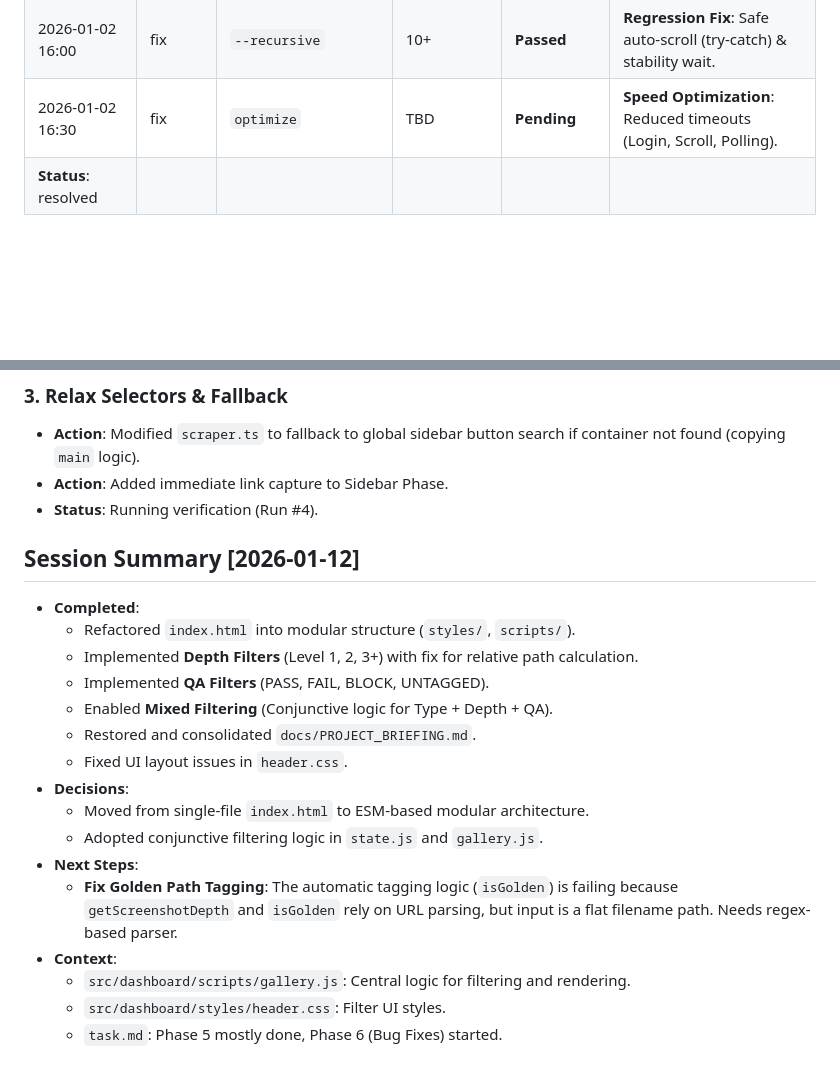
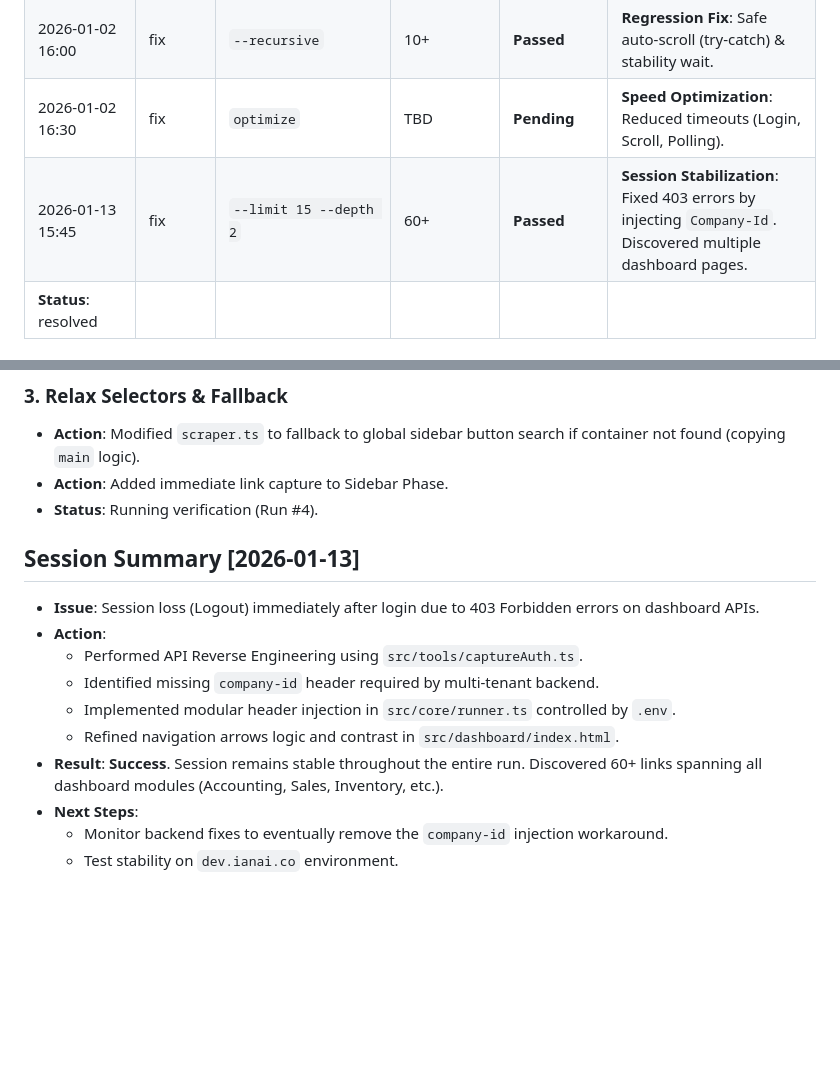
Before and after one commit to tonypark-cw/testMaker, a Markdown page: docs/progress_log.md, 2 parts joined by grey strips. Rendered like a GitHub page; blank space fills up the shorter version.

Commit message:
[Docs] update progress log for 2026-01-13 session

```diff
--- a/docs/progress_log.md
+++ b/docs/progress_log.md
@@ -18,6 +18,7 @@ Autonomous repair of page discovery issues in `testMaker-fix`. Target: 40+ pages
 | 2026-01-02 14:00 | fix | `--recursive` | 20+ | **Passed** | **Autonomous Repair**: Fixed recursion-nav bug & phase isolation. |
 | 2026-01-02 16:00 | fix | `--recursive` | 10+ | **Passed** | **Regression Fix**: Safe auto-scroll (try-catch) & stability wait. |
 | 2026-01-02 16:30 | fix | `optimize` | TBD | **Pending** | **Speed Optimization**: Reduced timeouts (Login, Scroll, Polling). |
+| 2026-01-13 15:45 | fix | `--limit 15 --depth 2` | 60+ | **Passed** | **Session Stabilization**: Fixed 403 errors by injecting `Company-Id`. Discovered multiple dashboard pages. |
 | **Status**: resolved | | | | | |
 
 ## Timeline & Attempts
@@ -36,20 +37,15 @@ Autonomous repair of page discovery issues in `testMaker-fix`. Target: 40+ pages
 - **Action**: Added immediate link capture to Sidebar Phase.
 - **Status**: Running verification (Run #4).
 
-## Session Summary [2026-01-12]
-- **Completed**:
-    - Refactored `index.html` into modular structure (`styles/`, `scripts/`).
-    - Implemented **Depth Filters** (Level 1, 2, 3+) with fix for relative path calculation.
-    - Implemented **QA Filters** (PASS, FAIL, BLOCK, UNTAGGED).
-    - Enabled **Mixed Filtering** (Conjunctive logic for Type + Depth + QA).
-    - Restored and consolidated `docs/PROJECT_BRIEFING.md`.
-    - Fixed UI layout issues in `header.css`.
-- **Decisions**:
-    - Moved from single-file `index.html` to ESM-based modular architecture.
-    - Adopted conjunctive filtering logic in `state.js` and `gallery.js`.
+
+## Session Summary [2026-01-13]
+- **Issue**: Session loss (Logout) immediately after login due to 403 Forbidden errors on dashboard APIs.
+- **Action**:
+    - Performed API Reverse Engineering using `src/tools/captureAuth.ts`.
+    - Identified missing `company-id` header required by multi-tenant backend.
+    - Implemented modular header injection in `src/core/runner.ts` controlled by `.env`.
+    - Refined navigation arrows logic and contrast in `src/dashboard/index.html`.
+- **Result**: **Success**. Session remains stable throughout the entire run. Discovered 60+ links spanning all dashboard modules (Accounting, Sales, Inventory, etc.).
 - **Next Steps**:
-    - **Fix Golden Path Tagging**: The automatic tagging logic (`isGolden`) is failing because `getScreenshotDepth` and `isGolden` rely on URL parsing, but input is a flat filename path. Needs regex-based parser.
-- **Context**:
-    - `src/dashboard/scripts/gallery.js`: Central logic for filtering and rendering.
-    - `src/dashboard/styles/header.css`: Filter UI styles.
-    - `task.md`: Phase 5 mostly done, Phase 6 (Bug Fixes) started.
+    - Monitor backend fixes to eventually remove the `company-id` injection workaround.
+    - Test stability on `dev.ianai.co` environment.
```
